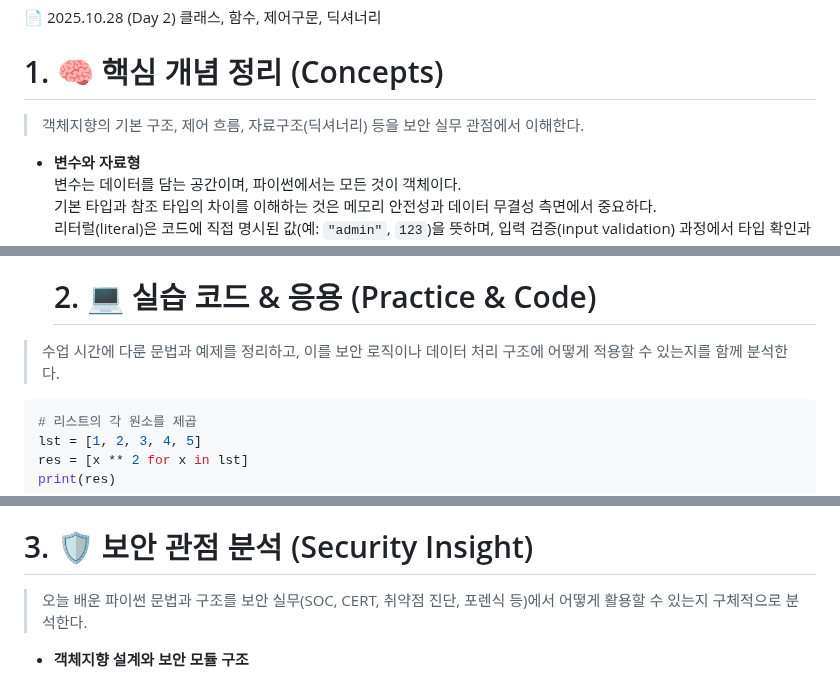
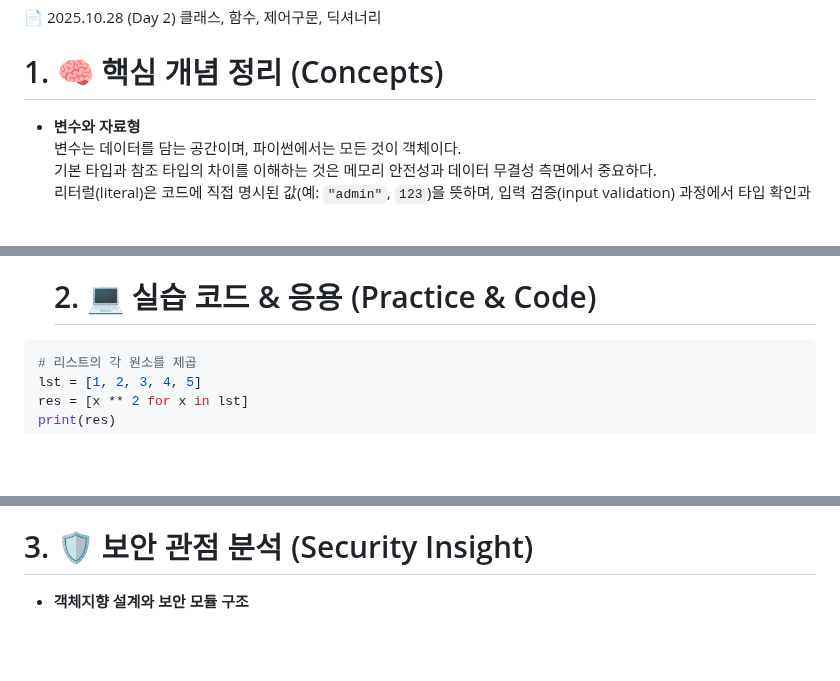
Before and after one commit to hojjang98/SK-Shieldus-rookies-28, a Markdown page: daily_logs/20251028_Python_Basic_Dict.md, 3 parts joined by grey strips. GitHub-like rendering; blank space fills up the shorter version.

````diff
--- a/daily_logs/20251028_Python_Basic_Dict.md
+++ b/daily_logs/20251028_Python_Basic_Dict.md
@@ -2,8 +2,6 @@
 
 
 # 1. 🧠 핵심 개념 정리 (Concepts)
-
-> 객체지향의 기본 구조, 제어 흐름, 자료구조(딕셔너리) 등을 보안 실무 관점에서 이해한다.
 
 - **변수와 자료형**
   변수는 데이터를 담는 공간이며, 파이썬에서는 모든 것이 객체이다.
@@ -33,8 +31,6 @@
   또한 JSON 파싱 시 딕셔너리 구조를 유지함으로써, 데이터 정형화와 탐지 규칙의 자동화 구현이 가능하다.
 
   # 2. 💻 실습 코드 & 응용 (Practice & Code)
-
-> 수업 시간에 다룬 문법과 예제를 정리하고, 이를 보안 로직이나 데이터 처리 구조에 어떻게 적용할 수 있는지를 함께 분석한다.
 
 ```python
 # 리스트의 각 원소를 제곱
@@ -69,8 +65,6 @@ print(user.get("id", "unknown"))  # 안전 접근: 키가 없으면 기본값
 4. 조건문 조합 → 탐지 정책(예: 로그인 실패 5회 이상 → 경고) 구현의 핵심 구조
 
 # 3. 🛡️ 보안 관점 분석 (Security Insight)
-
-> 오늘 배운 파이썬 문법과 구조를 보안 실무(SOC, CERT, 취약점 진단, 포렌식 등)에서 어떻게 활용할 수 있는지 구체적으로 분석한다.
 
 - **객체지향 설계와 보안 모듈 구조**
   - 대부분의 보안 솔루션(로그 분석기, 탐지 엔진, 취약점 스캐너 등)은 객체지향 기반으로 설계된다.
````
Also changed, not shown: daily_logs/20251029_Python_Control_String_Date.md (+0 -5 lines), daily_logs/20251030_Python_Function_Lambda.md (+0 -9 lines).
